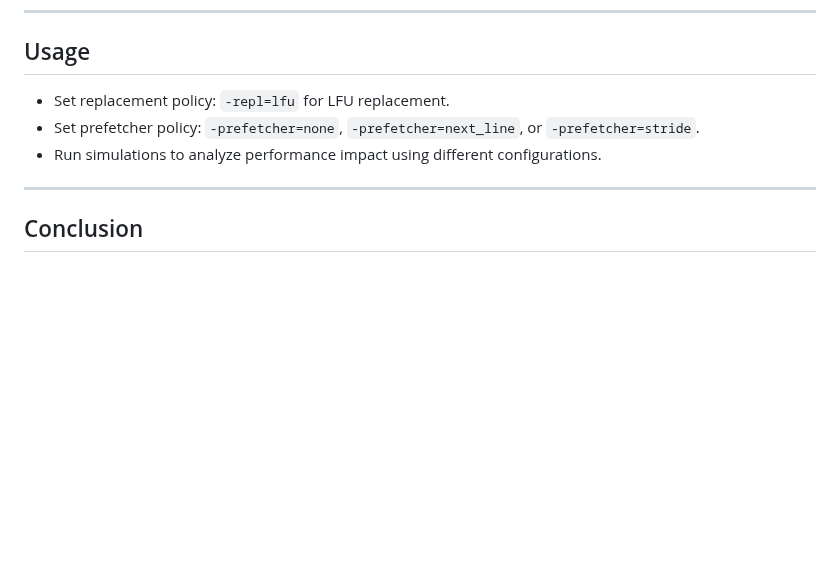
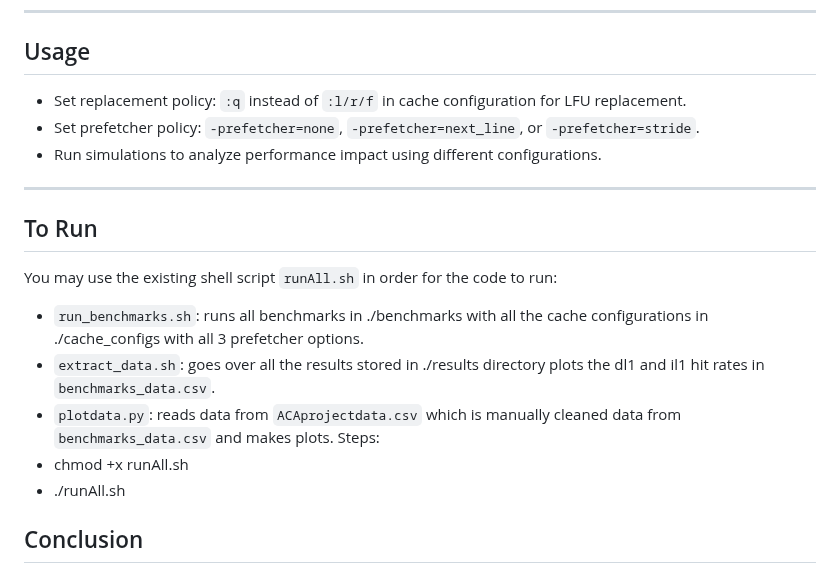
Before and after one commit to Atharva-Penkar/Advanced-Computer-Architecture-Project, a Markdown page: README.md, the part around the change. Drawn GitHub-style; blank space fills up the shorter version.

Commit message:
Update README with usage and run instructions
Added instructions for running simulations and using shell scripts.

```diff
--- a/README.md
+++ b/README.md
@@ -84,12 +84,21 @@ These additions provide the ability to simulate and analyze advanced cache behav
 
 ## Usage
 
-- Set replacement policy: `-repl=lfu` for LFU replacement.
+- Set replacement policy: `:q` instead of `:l/r/f` in cache configuration for LFU replacement.
 - Set prefetcher policy: `-prefetcher=none`, `-prefetcher=next_line`, or `-prefetcher=stride`.
 - Run simulations to analyze performance impact using different configurations.
 
 ---
 
+## To Run
+You may use the existing shell script `runAll.sh` in order for the code to run:
+- `run_benchmarks.sh`: runs all benchmarks in ./benchmarks with all the cache configurations in ./cache_configs with all 3 prefetcher options.
+- `extract_data.sh`: goes over all the results stored in ./results directory plots the dl1 and il1 hit rates in `benchmarks_data.csv`.
+- `plotdata.py`: reads data from `ACAprojectdata.csv` which is manually cleaned data from `benchmarks_data.csv` and makes plots.
+Steps:
+- chmod +x runAll.sh
+- ./runAll.sh
+
 ## Conclusion
 
 This project enhances SimpleScalar with powerful cache and prefetcher options. LFU improves replacement decisions for non-uniform access, while stride prefetching adapts to pattern-based access, both extending simulator capability to realistically model advanced processor memory systems and optimize performance for diverse workloads.
```
